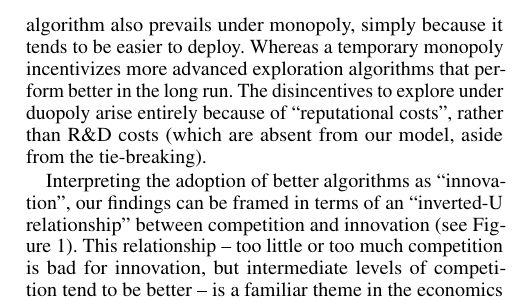
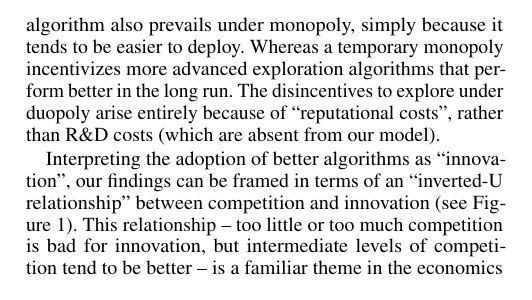
Before and after one commit to rawls238/CompetingBandits, a LaTeX document (paper/content/introduction.tex): part of one column of page 1 of 2, cut so that both start at the same text. Compiled offline with pdfLaTeX.

Commit message:
Minor edit.

```diff
--- a/paper/content/introduction.tex
+++ b/paper/content/introduction.tex
@@ -29,7 +29,7 @@ We ask whether competition incentivizes adoption of ``better" algorithms for exp
 \end{center}
 \end{figure}
 
-We consider a \emph{permanent duopoly} in which both firms start at the same time, as well as \emph{temporary monopoly}: a duopoly with an early entrant. Accordingly, the intensity of competition in the model varies from ``permanent monopoly" (just one firm) to ``early entry" (in the temporary monopoly) to permanent duopoly to ``late entry" (temporary monopoly from the incumbent's perspective). We find that a ``greedy algorithm" that does not explicitly explore is most beneficial under duopoly, and even more so under ``late entry". This algorithm also prevails under monopoly, simply because it tends to be easier to deploy. Whereas a temporary monopoly incentivizes more advanced exploration algorithms that perform better in the long run. The disincentives to explore under duopoly arise entirely because of ``reputational costs", rather than R\&D costs (which are absent from our model, aside from the tie-breaking).
+We consider a \emph{permanent duopoly} in which both firms start at the same time, as well as \emph{temporary monopoly}: a duopoly with an early entrant. Accordingly, the intensity of competition in the model varies from ``permanent monopoly" (just one firm) to ``early entry" (in the temporary monopoly) to permanent duopoly to ``late entry" (temporary monopoly from the incumbent's perspective). We find that a ``greedy algorithm" that does not explicitly explore is most beneficial under duopoly, and even more so under ``late entry". This algorithm also prevails under monopoly, simply because it tends to be easier to deploy. Whereas a temporary monopoly incentivizes more advanced exploration algorithms that perform better in the long run. The disincentives to explore under duopoly arise entirely because of ``reputational costs", rather than R\&D costs (which are absent from our model).
 
 Interpreting the adoption of better algorithms as ``innovation", our findings can be framed in terms of an ``inverted-U relationship" between competition and innovation (see Figure~\ref{fig:inverted-U}). This relationship -- too little or too much competition is bad for innovation, but intermediate levels of competition tend to be better -- is a familiar theme in the economics literature, dating back to \cite{Schumpeter-42}.
 
```
